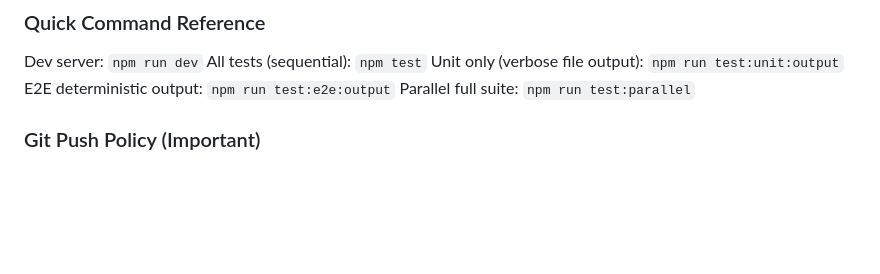
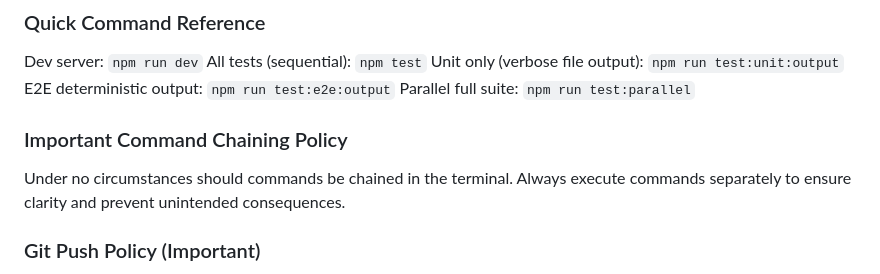
Before and after one commit to PeregrinTooc/tetris, a Markdown page: .github/copilot-instructions.md, the part around the change. GitHub-like rendering; blank space fills up the shorter version.

Commit message:
update instructions, minor reformatting

```diff
--- a/.github/copilot-instructions.md
+++ b/.github/copilot-instructions.md
@@ -68,6 +68,10 @@ All tests (sequential): `npm test`
 Unit only (verbose file output): `npm run test:unit:output`
 E2E deterministic output: `npm run test:e2e:output`
 Parallel full suite: `npm run test:parallel`
+
+### Important Command Chaining Policy
+
+Under no circumstances should commands be chained in the terminal. Always execute commands separately to ensure clarity and prevent unintended consequences.
 
 ### Git Push Policy (Important)
 
```
